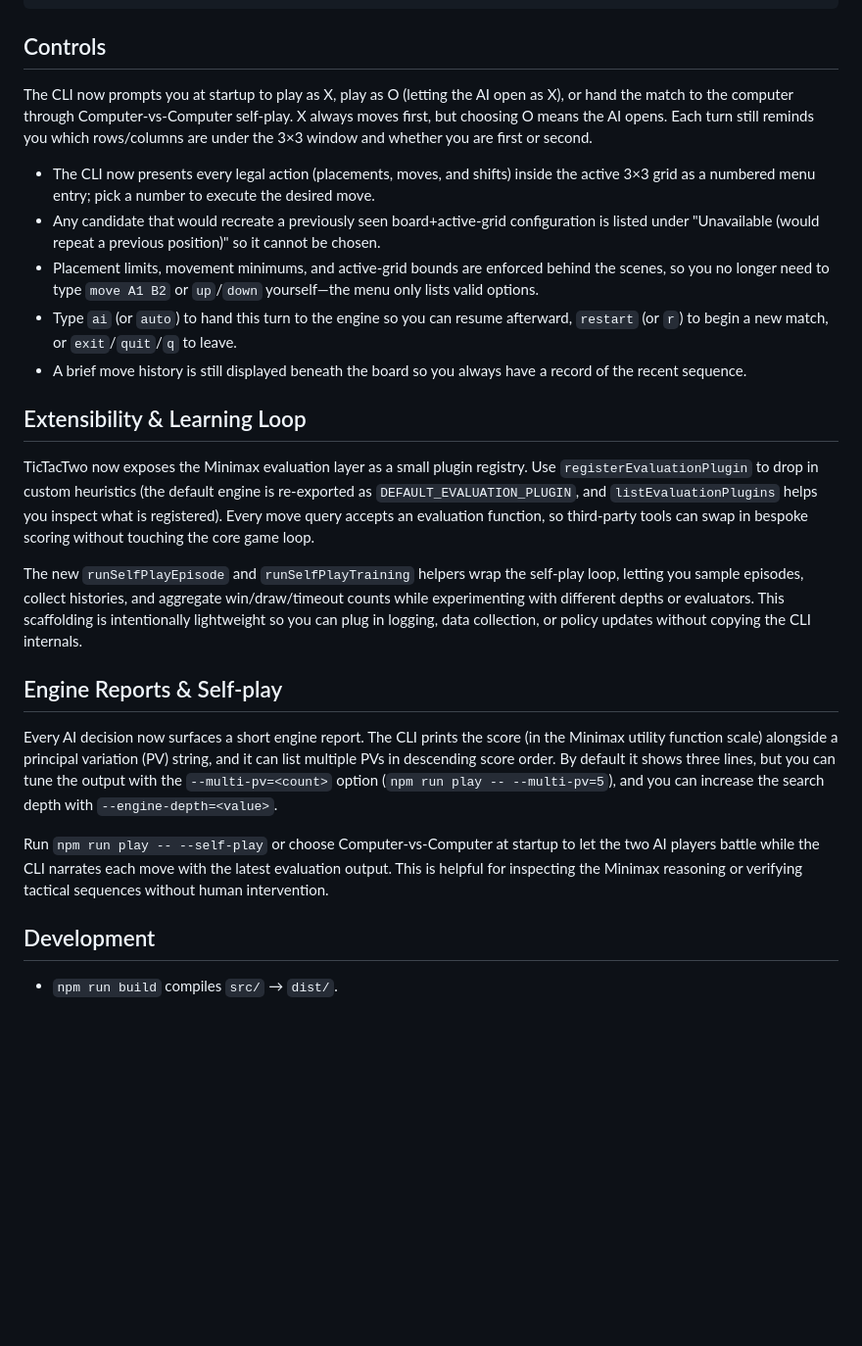
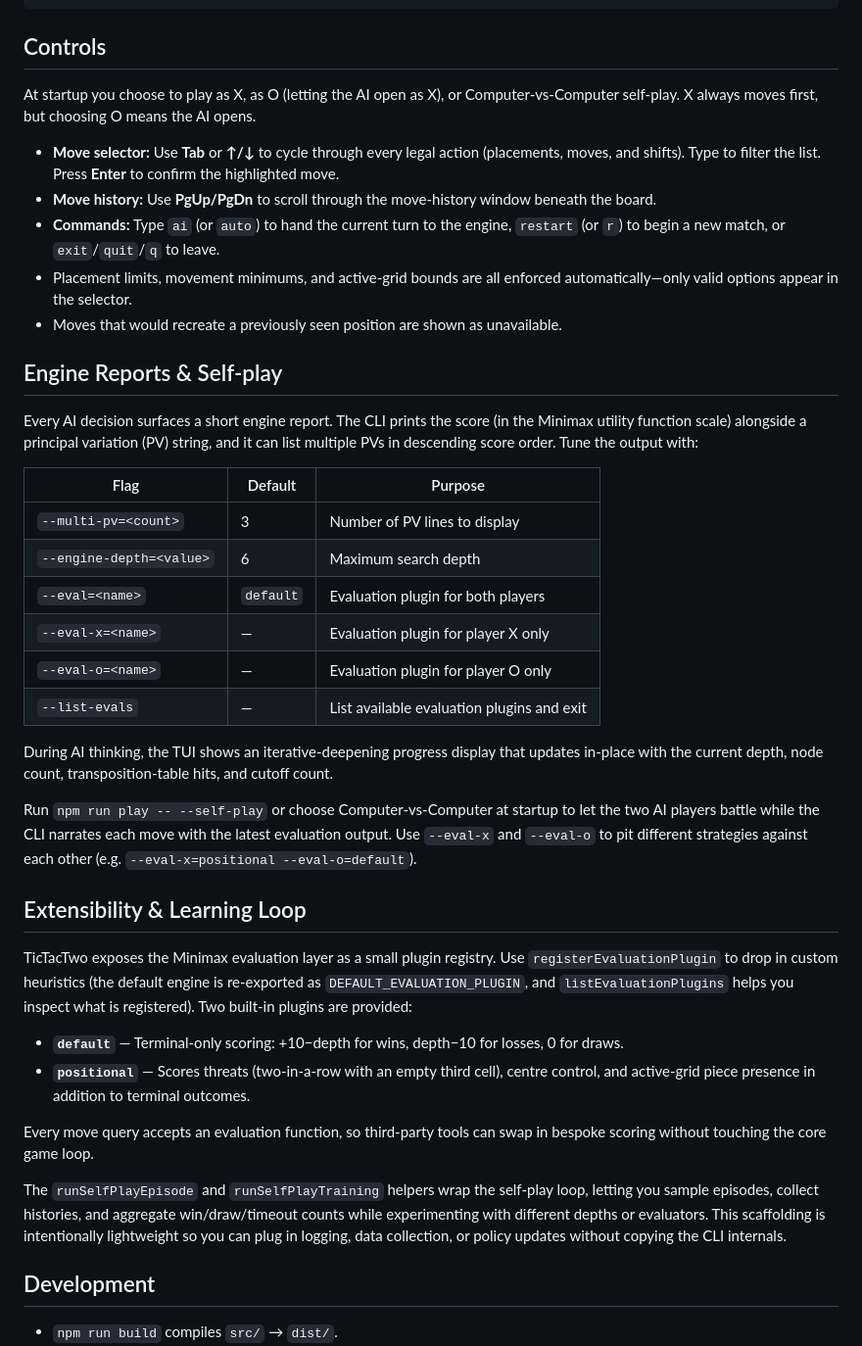
Before and after one commit to EvilSpudBoy/tic-tac-tui, a Markdown page: README.md, the part around one of its changes. Shown at 98% size. Drawn GitHub-style; blank space fills up the shorter version.

Commit message:
docs: update README with detailed TUI, AI engine, controls, and self-play documentation

```diff
--- a/README.md
+++ b/README.md
@@ -60,26 +60,41 @@ npm run play -- --self-play
 
 ## Controls
 
-The CLI now prompts you at startup to play as X, play as O (letting the AI open as X), or hand the match to the computer through Computer-vs-Computer self-play. X always moves first, but choosing O means the AI opens. Each turn still reminds you which rows/columns are under the 3×3 window and whether you are first or second.
+At startup you choose to play as X, as O (letting the AI open as X), or Computer-vs-Computer self-play. X always moves first, but choosing O means the AI opens.
 
-- The CLI now presents every legal action (placements, moves, and shifts) inside the active 3×3 grid as a numbered menu entry; pick a number to execute the desired move.
-- Any candidate that would recreate a previously seen board+active-grid configuration is listed under "Unavailable (would repeat a previous position)" so it cannot be chosen.
-- Placement limits, movement minimums, and active-grid bounds are enforced behind the scenes, so you no longer need to type `move A1 B2` or `up`/`down` yourself—the menu only lists valid options.
-- Type `ai` (or `auto`) to hand this turn to the engine so you can resume afterward, `restart` (or `r`) to begin a new match, or `exit`/`quit`/`q` to leave.
-- A brief move history is still displayed beneath the board so you always have a record of the recent sequence.
+- **Move selector:** Use **Tab** or **↑/↓** to cycle through every legal action (placements, moves, and shifts). Type to filter the list. Press **Enter** to confirm the highlighted move.
+- **Move history:** Use **PgUp/PgDn** to scroll through the move-history window beneath the board.
+- **Commands:** Type `ai` (or `auto`) to hand the current turn to the engine, `restart` (or `r`) to begin a new match, or `exit`/`quit`/`q` to leave.
+- Placement limits, movement minimums, and active-grid bounds are all enforced automatically—only valid options appear in the selector.
+- Moves that would recreate a previously seen position are shown as unavailable.
 
+## Engine Reports & Self-play
+
+Every AI decision surfaces a short engine report. The CLI prints the score (in the Minimax utility function scale) alongside a principal variation (PV) string, and it can list multiple PVs in descending score order. Tune the output with:
+
+| Flag | Default | Purpose |
+| --- | --- | --- |
+| `--multi-pv=<count>` | 3 | Number of PV lines to display |
+| `--engine-depth=<value>` | 6 | Maximum search depth |
+| `--eval=<name>` | `default` | Evaluation plugin for both players |
+| `--eval-x=<name>` | — | Evaluation plugin for player X only |
+| `--eval-o=<name>` | — | Evaluation plugin for player O only |
+| `--list-evals` | — | List available evaluation plugins and exit |
+
+During AI thinking, the TUI shows an iterative-deepening progress display that updates in-place with the current depth, node count, transposition-table hits, and cutoff count.
+
+Run `npm run play -- --self-play` or choose Computer-vs-Computer at startup to let the two AI players battle while the CLI narrates each move with the latest evaluation output. Use `--eval-x` and `--eval-o` to pit different strategies against each other (e.g. `--eval-x=positional --eval-o=default`).
 
 ## Extensibility & Learning Loop
 
-TicTacTwo now exposes the Minimax evaluation layer as a small plugin registry. Use `registerEvaluationPlugin` to drop in custom heuristics (the default engine is re-exported as `DEFAULT_EVALUATION_PLUGIN`, and `listEvaluationPlugins` helps you inspect what is registered). Every move query accepts an evaluation function, so third-party tools can swap in bespoke scoring without touching the core game loop.
+TicTacTwo exposes the Minimax evaluation layer as a small plugin registry. Use `registerEvaluationPlugin` to drop in custom heuristics (the default engine is re-exported as `DEFAULT_EVALUATION_PLUGIN`, and `listEvaluationPlugins` helps you inspect what is registered). Two built-in plugins are provided:
 
-The new `runSelfPlayEpisode` and `runSelfPlayTraining` helpers wrap the self-play loop, letting you sample episodes, collect histories, and aggregate win/draw/timeout counts while experimenting with different depths or evaluators. This scaffolding is intentionally lightweight so you can plug in logging, data collection, or policy updates without copying the CLI internals.
+- **`default`** — Terminal-only scoring: +10−depth for wins, depth−10 for losses, 0 for draws.
+- **`positional`** — Scores threats (two-in-a-row with an empty third cell), centre control, and active-grid piece presence in addition to terminal outcomes.
 
-## Engine Reports & Self-play
+Every move query accepts an evaluation function, so third-party tools can swap in bespoke scoring without touching the core game loop.
 
-Every AI decision now surfaces a short engine report. The CLI prints the score (in the Minimax utility function scale) alongside a principal variation (PV) string, and it can list multiple PVs in descending score order. By default it shows three lines, but you can tune the output with the `--multi-pv=<count>` option (`npm run play -- --multi-pv=5`), and you can increase the search depth with `--engine-depth=<value>`.
-
-Run `npm run play -- --self-play` or choose Computer-vs-Computer at startup to let the two AI players battle while the CLI narrates each move with the latest evaluation output. This is helpful for inspecting the Minimax reasoning or verifying tactical sequences without human intervention.
+The `runSelfPlayEpisode` and `runSelfPlayTraining` helpers wrap the self-play loop, letting you sample episodes, collect histories, and aggregate win/draw/timeout counts while experimenting with different depths or evaluators. This scaffolding is intentionally lightweight so you can plug in logging, data collection, or policy updates without copying the CLI internals.
 
 ## Development
 
```
Also changed, not shown: other parts of README.md (+19 -14 lines).
